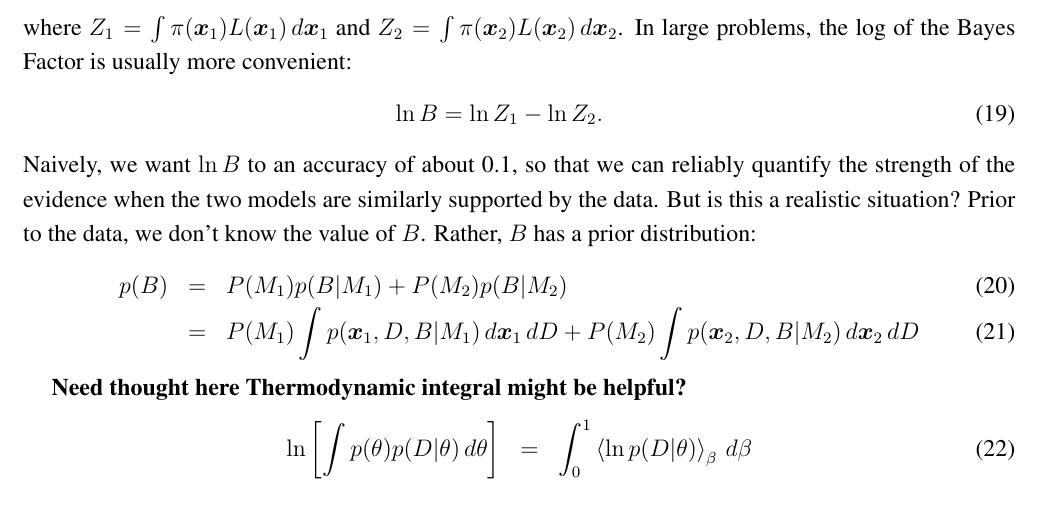
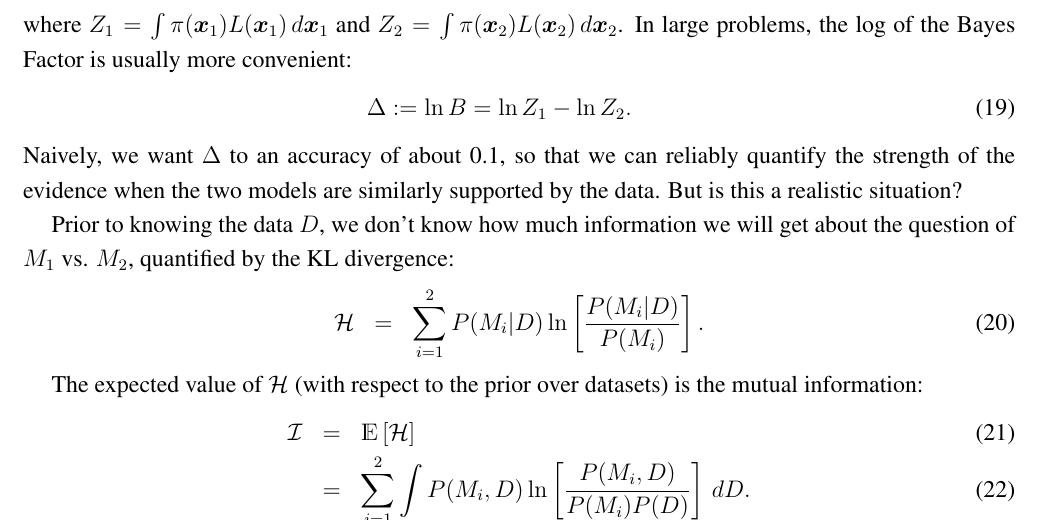
Before and after one commit to eggplantbren/TwinPeaks3, a LaTeX paper (Paper/ms.tex): part of page 8 of 11, cut so that both start at the same text. Compiled offline with pdfLaTeX.

Commit message:
Info theory probably better way for that argument

```diff
--- a/Paper/ms.tex
+++ b/Paper/ms.tex
@@ -572,24 +572,30 @@ where $Z_1 = \int \pi(\xx_1)L(\xx_1) \, d\xx_1$ and
 $Z_2 = \int \pi(\xx_2)L(\xx_2) \, d\xx_2$.
 In large problems, the log of the Bayes Factor is usually more convenient:
 \begin{eqnarray}
-\ln B = \ln Z_1 - \ln Z_2.
+\Delta := \ln B = \ln Z_1 - \ln Z_2.
 \end{eqnarray}
-Naively, we want $\ln B$ to an accuracy of about 0.1, so that we can reliably
+Naively, we want $\Delta$ to an accuracy of about 0.1, so that we can reliably
 quantify the strength of the evidence when the two models are similarly
 supported by the data. But is this a realistic situation?
-Prior to the data, we don't know the
-value of $B$. Rather, $B$ has a prior distribution:
+
+Prior to knowing the data $D$, we don't know how much information we will get
+about the question of $M_1$ vs. $M_2$, quantified by the KL divergence:
 \begin{eqnarray}
-p(B) &=& P(M_1)p(B|M_1) + P(M_2)p(B|M_2)\\
-&=& P(M_1)\int p(\xx_1, D, B | M_1)\,d\xx_1\,dD
-    + P(M_2)\int p(\xx_2, D, B | M_2)\,d\xx_2\,dD
+\mathcal{H} &=& \sum_{i=1}^2 P(M_i | D)
+\ln\left[
+\frac{P(M_i | D)}{P(M_i)}
+\right].
 \end{eqnarray}
 
-{\bf Need thought here}
-{\bf Thermodynamic integral might be helpful?}
+The expected value of $\mathcal{H}$ (with respect to the prior over datasets)
+is the mutual information:
 \begin{eqnarray}
-\ln\left[\int p(\theta)p(D|\theta) \, d\theta\right]
-&=& \int_0^1 \left<\ln p(D|\theta) \right>_\beta \, d\beta
+\mathcal{I} &=& \mathds{E}\left[\mathcal{H}\right]\\
+&=&
+\sum_{i=1}^2 \int P(M_i, D)
+\ln\left[
+\frac{P(M_i, D)}{P(M_i)P(D)}
+\right] \, dD.
 \end{eqnarray}
 
 \section{Failure modes}\label{sec:failure_modes}
```
